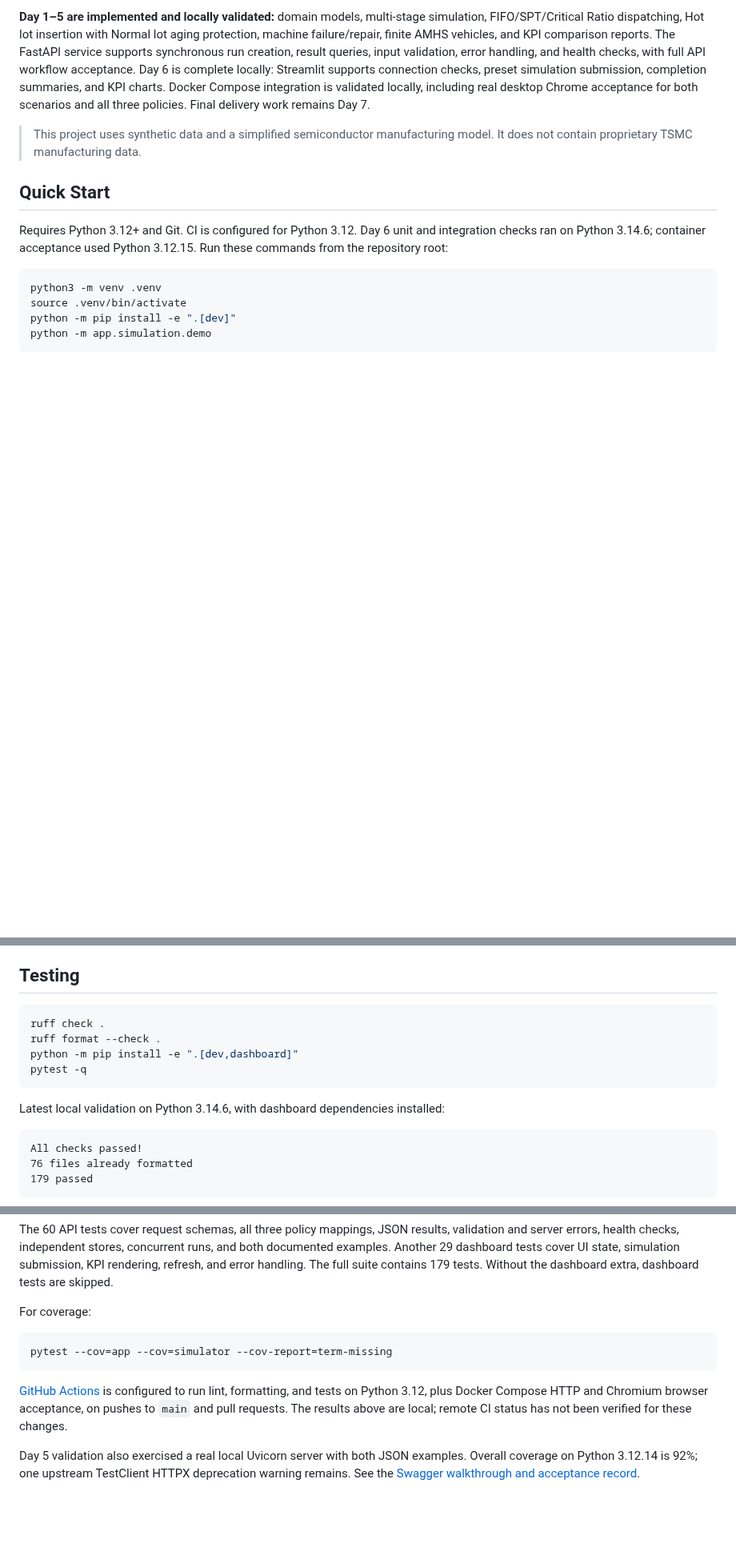
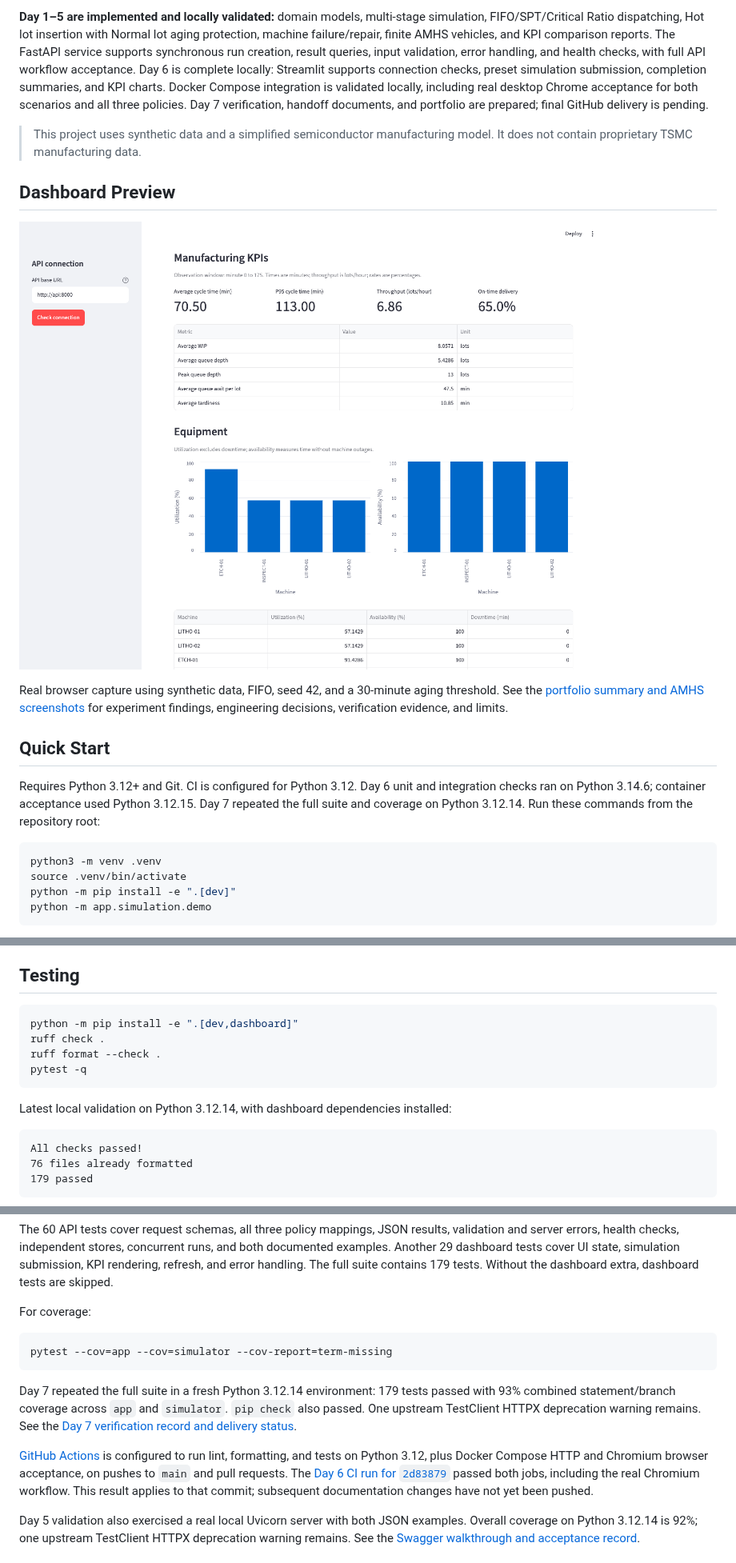
Before and after one commit to j22868706/sideproject_fabflow, a Markdown page: README.md, 3 parts joined by grey strips. Shown at 80% size. Rendered like a GitHub page; pictures changed too: docs/images/three-stage-baseline-kpis.png (added); blank space fills up the shorter version.

Commit message:
docs: finalize Day 7 handoff and portfolio

````diff
--- a/README.md
+++ b/README.md
@@ -13,15 +13,25 @@ validation, error handling, and health checks, with full API workflow acceptance
 Day 6 is complete locally: Streamlit supports connection checks, preset simulation
 submission, completion summaries, and KPI charts. Docker Compose integration is
 validated locally, including real desktop Chrome acceptance for both scenarios
-and all three policies. Final delivery work remains Day 7.
+and all three policies. Day 7 verification, handoff documents, and portfolio are
+prepared; final GitHub delivery is pending.
 
 > This project uses synthetic data and a simplified semiconductor manufacturing
 > model. It does not contain proprietary TSMC manufacturing data.
+
+## Dashboard Preview
+
+![FabFlow manufacturing KPIs and equipment charts](docs/images/three-stage-baseline-kpis.png)
+
+Real browser capture using synthetic data, FIFO, seed 42, and a 30-minute aging
+threshold. See the [portfolio summary and AMHS screenshots](docs/portfolio.md)
+for experiment findings, engineering decisions, verification evidence, and limits.
 
 ## Quick Start
 
 Requires Python 3.12+ and Git. CI is configured for Python 3.12. Day 6 unit and
 integration checks ran on Python 3.14.6; container acceptance used Python 3.12.15.
+Day 7 repeated the full suite and coverage on Python 3.12.14.
 Run these commands from the repository root:
 
 ```bash
@@ -438,13 +454,13 @@ all three policies, including KPI refresh and invalid-address recovery.
 ## Testing
 
 ```bash
+python -m pip install -e ".[dev,dashboard]"
 ruff check .
 ruff format --check .
-python -m pip install -e ".[dev,dashboard]"
 pytest -q
 ```
 
-Latest local validation on Python 3.14.6, with dashboard dependencies installed:
+Latest local validation on Python 3.12.14, with dashboard dependencies installed:
 
 ```text
 All checks passed!
@@ -469,10 +485,17 @@ For coverage:
 pytest --cov=app --cov=simulator --cov-report=term-missing
 ```
 
+Day 7 repeated the full suite in a fresh Python 3.12.14 environment: 179 tests
+passed with 93% combined statement/branch coverage across `app` and `simulator`.
+`pip check` also passed. One upstream TestClient HTTPX deprecation warning remains.
+See the [Day 7 verification record and delivery status](docs/day7-delivery.md).
+
 [GitHub Actions](.github/workflows/ci.yml) is configured to run lint, formatting,
 and tests on Python 3.12, plus Docker Compose HTTP and Chromium browser acceptance,
-on pushes to `main` and pull requests. The results above are local;
-remote CI status has not been verified for these changes.
+on pushes to `main` and pull requests. The
+[Day 6 CI run for `2d83879`](https://github.com/j22868706/sideproject_fabflow/actions/runs/39043904601)
+passed both jobs, including the real Chromium workflow. This result applies to
+that commit; subsequent documentation changes have not yet been pushed.
 
 Day 5 validation also exercised a real local Uvicorn server with both JSON
 examples. Overall coverage on Python 3.12.14 is 92%; one upstream TestClient HTTPX deprecation
````
Also changed, not shown: other parts of README.md (+13 -3 lines), docs/day6-dashboard.md (+5 -2 lines), docs/day7-delivery.md (added, +130 -0 lines), docs/demo-walkthrough.md (added, +134 -0 lines), docs/portfolio.md (added, +113 -0 lines), docs/runbook.md (added, +136 -0 lines), docs/images/amhs-bottleneck-chart.png (added), docs/images/amhs-bottleneck-kpis.png (added).
